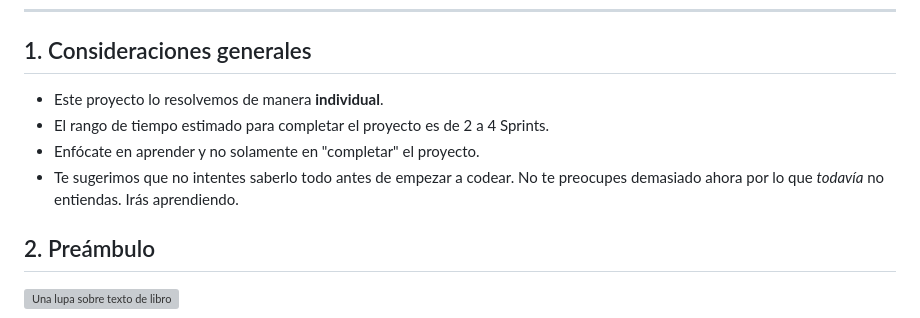
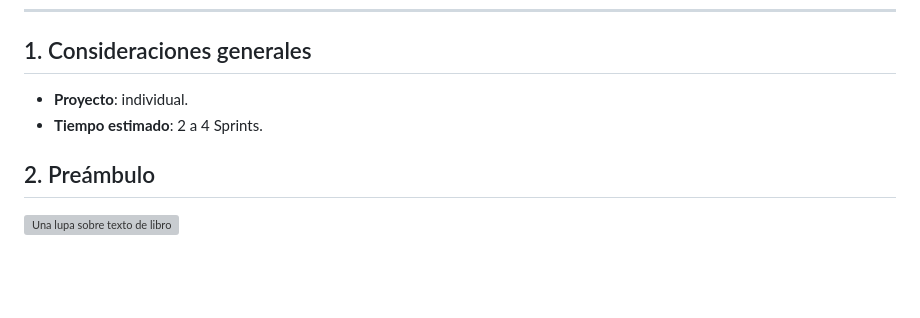
Before and after one commit to Laboratoria/DEV015-text-analyzer, a Markdown page: README.md, the part around the change. Drawn GitHub-style; blank space fills up the shorter version; grey boxes are pictures that could not be loaded.

Commit message:
Modificación del README
Actualizo el archivo para que se adapte a mi proyecto personal

```diff
--- a/README.md
+++ b/README.md
@@ -18,12 +18,9 @@
 
 ## 1. Consideraciones generales
 
-* Este proyecto lo resolvemos de manera **individual**.
-* El rango de tiempo estimado para completar el proyecto es de 2 a 4 Sprints.
-* Enfócate en aprender y no solamente en "completar" el proyecto.
-* Te sugerimos que no intentes saberlo todo antes de empezar a codear.
-  No te preocupes demasiado ahora por lo que _todavía_ no entiendas.
-  Irás aprendiendo.
+* **Proyecto**: individual.
+* **Tiempo estimado**: 2 a 4 Sprints.
+
 
 ## 2. Preámbulo
 
```
